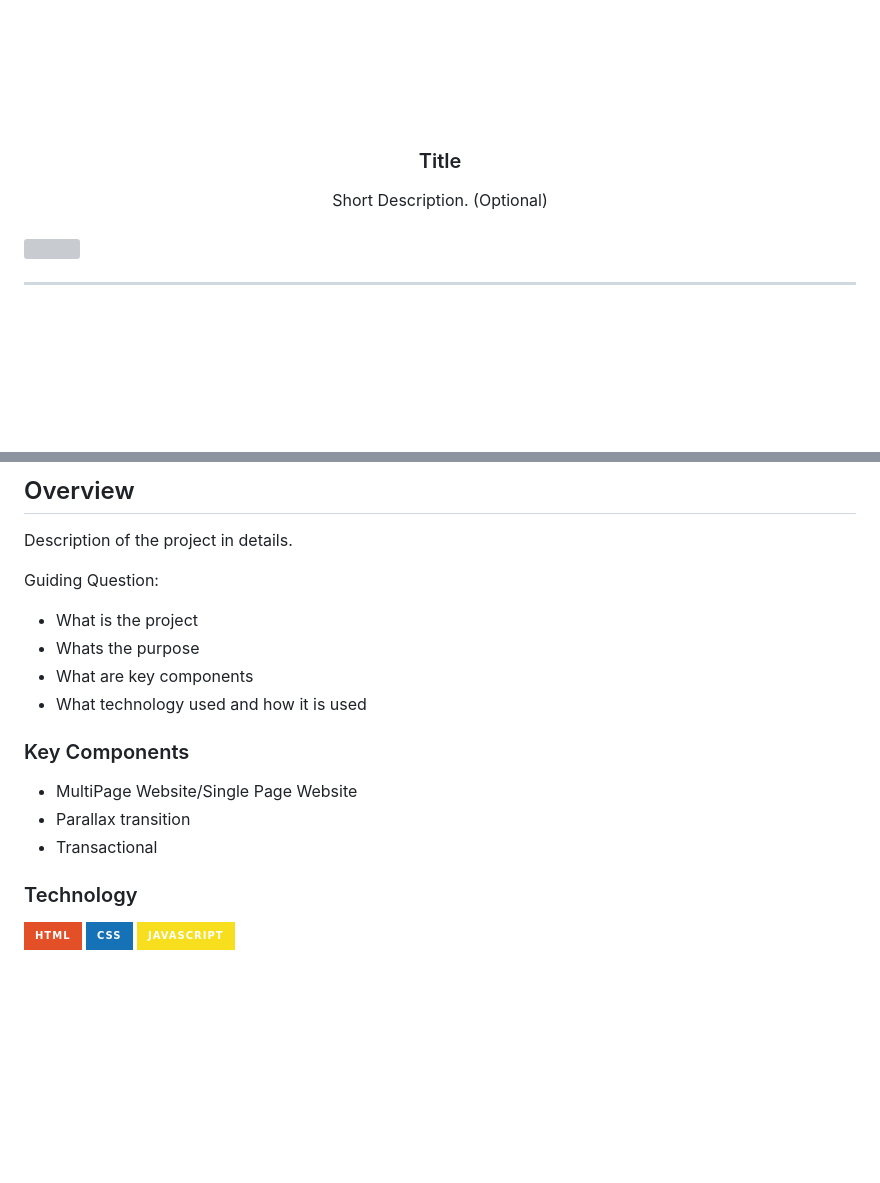
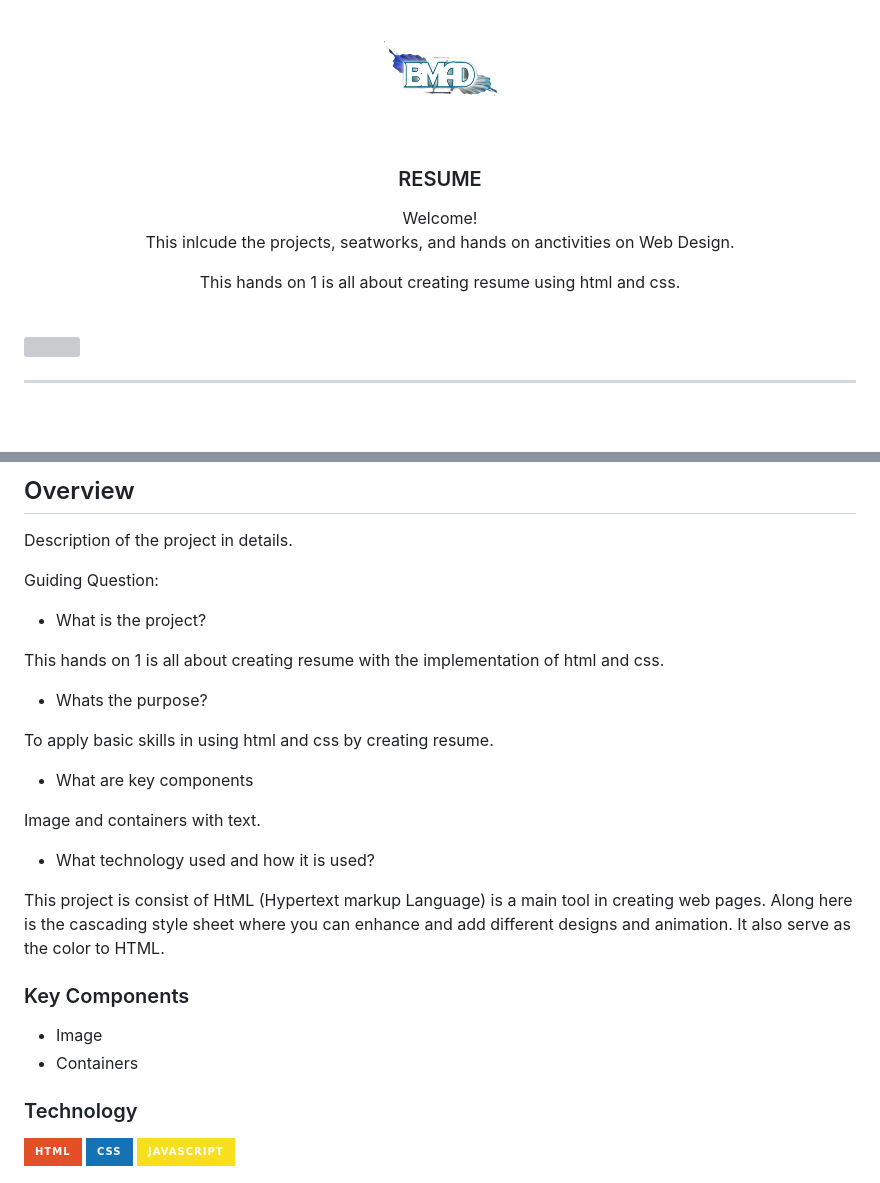
Before and after one commit to chubizy/WD-HandsOn1, a Markdown page: readme.md, 2 parts joined by grey strips. Rendered like a GitHub page; pictures changed too: assets/img/Bloogoo_Dantic.png (added), assets/img/nyebe_white.png (deleted); badges without logos; blank space fills up the shorter version; grey boxes are pictures that could not be loaded.

Commit message:
docs(readme): update TODOs

```diff
--- a/readme.md
+++ b/readme.md
@@ -8,12 +8,16 @@
   <!-- TODO: If you want to add logo or banner you can add it here -->
-    <img src="./assets/img/nyebe_white.png" alt="Nyebe" width="130" height="100">
+    <img src="./assets/img/Bloogoo_Dantic.png" alt="Nyebe" width="130" height="100">
   </a>
 <!-- TODO: Change Title to the name of the title of your Project -->
-  <h3 align="center">Title</h3>
+  <h3 align="center">RESUME</h3>
 </div>
 <!-- TODO: Make a short description -->
 <div align="center">
-  Short Description. (Optional)
+  Welcome!
+
+  This inlcude the projects, seatworks, and hands on anctivities on Web Design.
+
+  This hands on 1 is all about creating resume using html and css.
 </div>
 
 <br />
@@ -60,17 +64,24 @@
 Description of the project in details.
 
 Guiding Question:
-- What is the project
-- Whats the purpose
+- What is the project?
+
+This hands on 1 is all about creating resume with the implementation of html and css.
+- Whats the purpose?
+
+To apply basic skills in using html and css by creating resume.
 - What are key components
-- What technology used and how it is used
+
+Image and containers with text.
+- What technology used and how it is used?
+
+This project is consist of HtML (Hypertext markup Language) is a main tool in creating web pages. Along here is the cascading style sheet where you can enhance and add different designs and animation. It also serve as the color to HTML.
 
 ### Key Components
 <!-- TODO: List of Key Components -->
 <!-- The following are just sample -->
-- MultiPage Website/Single Page Website
-- Parallax transition
-- Transactional
+- Image
+- Containers
 
 ### Technology
 <!-- TODO: List of Technology Used -->
```
Also changed, not shown: other parts of readme.md (+2 -2 lines), assets/img/bgColor.png (added), assets/img/bjeapic.jpg (added), 2 other files.
